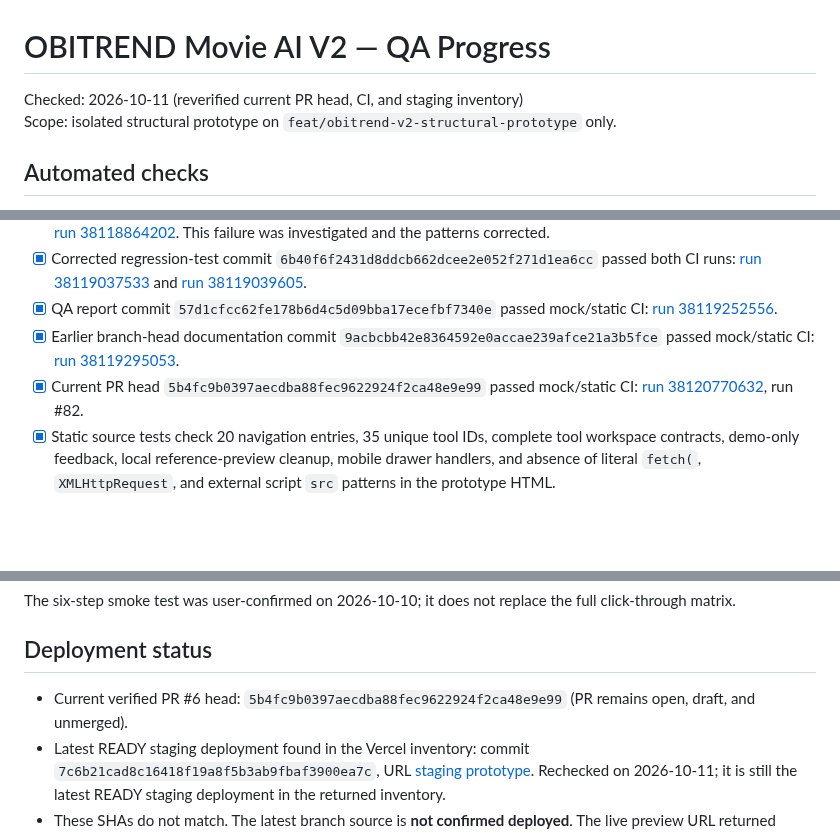
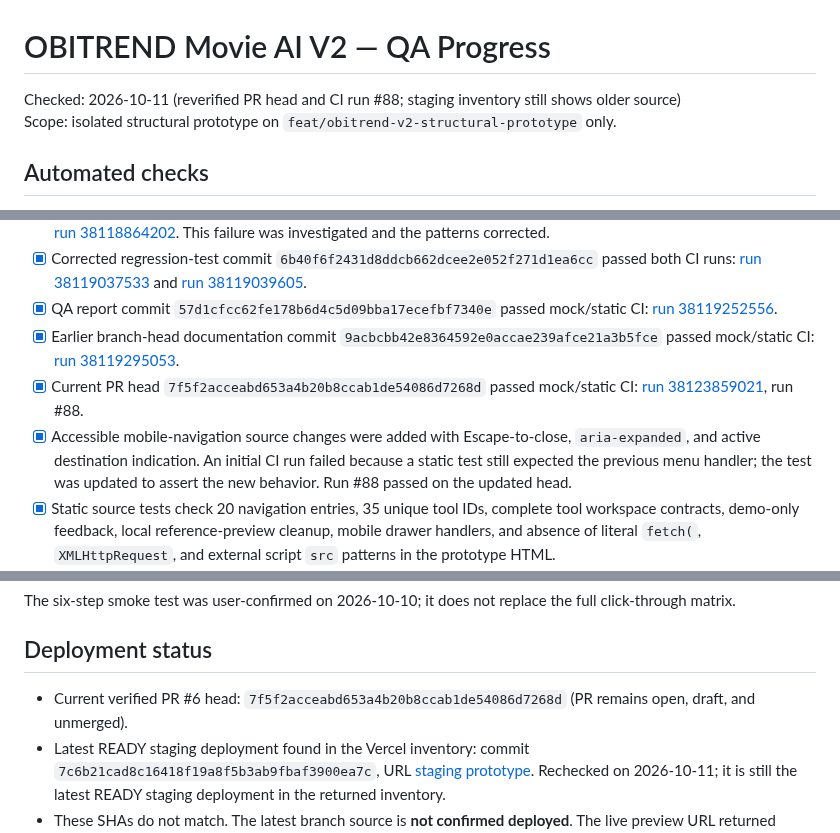
Before and after one commit to birdsin/Obitrend-Movie-AI-V2, a Markdown page: docs/OBITREND-V2-QA-PROGRESS-2026-10-11.md, 3 parts joined by grey strips. Rendered like a GitHub page; blank space fills up the shorter version.

Commit message:
docs: record passing navigation regression checks

```diff
--- a/docs/OBITREND-V2-QA-PROGRESS-2026-10-11.md
+++ b/docs/OBITREND-V2-QA-PROGRESS-2026-10-11.md
@@ -1,6 +1,6 @@
 # OBITREND Movie AI V2 — QA Progress
 
-Checked: 2026-10-11 (reverified current PR head, CI, and staging inventory)
+Checked: 2026-10-11 (reverified PR head and CI run #88; staging inventory still shows older source)
 Scope: isolated structural prototype on `feat/obitrend-v2-structural-prototype` only.
 
 ## Automated checks
@@ -11,7 +11,8 @@ Scope: isolated structural prototype on `feat/obitrend-v2-structural-prototype`
 - [x] Corrected regression-test commit `6b40f6f2431d8ddcb662dcee2e052f271d1ea6cc` passed both CI runs: [run 38119037533](https://github.com/birdsin/Obitrend-Movie-AI-V2/actions/runs/38119037533) and [run 38119039605](https://github.com/birdsin/Obitrend-Movie-AI-V2/actions/runs/38119039605).
 - [x] QA report commit `57d1cfcc62fe178b6d4c5d09bba17ecefbf7340e` passed mock/static CI: [run 38119252556](https://github.com/birdsin/Obitrend-Movie-AI-V2/actions/runs/38119252556).
 - [x] Earlier branch-head documentation commit `9acbcbb42e8364592e0accae239afce21a3b5fce` passed mock/static CI: [run 38119295053](https://github.com/birdsin/Obitrend-Movie-AI-V2/actions/runs/38119295053).
-- [x] Current PR head `5b4fc9b0397aecdba88fec9622924f2ca48e9e99` passed mock/static CI: [run 38120770632](https://github.com/birdsin/Obitrend-Movie-AI-V2/actions/runs/38120770632), run #82.
+- [x] Current PR head `7f5f2acceabd653a4b20b8ccab1de54086d7268d` passed mock/static CI: [run 38123859021](https://github.com/birdsin/Obitrend-Movie-AI-V2/actions/runs/38123859021), run #88.
+- [x] Accessible mobile-navigation source changes were added with Escape-to-close, `aria-expanded`, and active destination indication. An initial CI run failed because a static test still expected the previous menu handler; the test was updated to assert the new behavior. Run #88 passed on the updated head.
 - [x] Static source tests check 20 navigation entries, 35 unique tool IDs, complete tool workspace contracts, demo-only feedback, local reference-preview cleanup, mobile drawer handlers, and absence of literal `fetch(`, `XMLHttpRequest`, and external script `src` patterns in the prototype HTML.
 - [x] Checklist regression test checks that the manual QA matrix contains 35 tool rows and that staging evidence wording remains accurate.
 
@@ -31,7 +32,7 @@ The six-step smoke test was user-confirmed on 2026-10-10; it does not replace th
 
 ## Deployment status
 
-- Current verified PR #6 head: `5b4fc9b0397aecdba88fec9622924f2ca48e9e99` (PR remains open, draft, and unmerged).
+- Current verified PR #6 head: `7f5f2acceabd653a4b20b8ccab1de54086d7268d` (PR remains open, draft, and unmerged).
 - Latest READY staging deployment found in the Vercel inventory: commit `7c6b21cad8c16418f19a8f5b3ab9fbaf3900ea7c`, URL [staging prototype](https://obitrend-movie-ai-v2-fao2gwmht-birdsins-projects.vercel.app/prototypes/obitrend-v2-structural-prototype.html). Rechecked on 2026-10-11; it is still the latest READY staging deployment in the returned inventory.
 - These SHAs do not match. The latest branch source is **not confirmed deployed**. The live preview URL returned HTTP 200 and served the prototype HTML, but this does not mean it contains the latest branch commit. Do not claim deployment until a matching READY deployment is verified.
 
```
